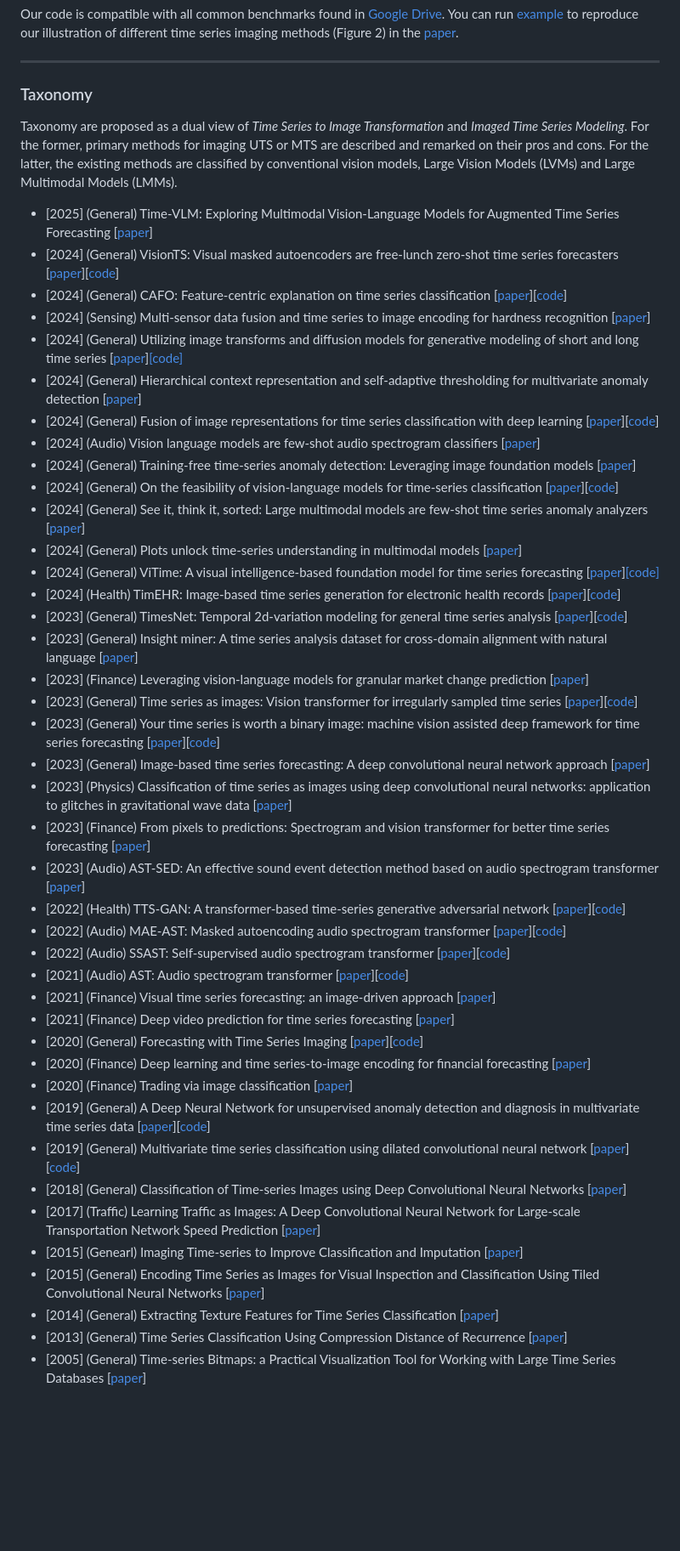
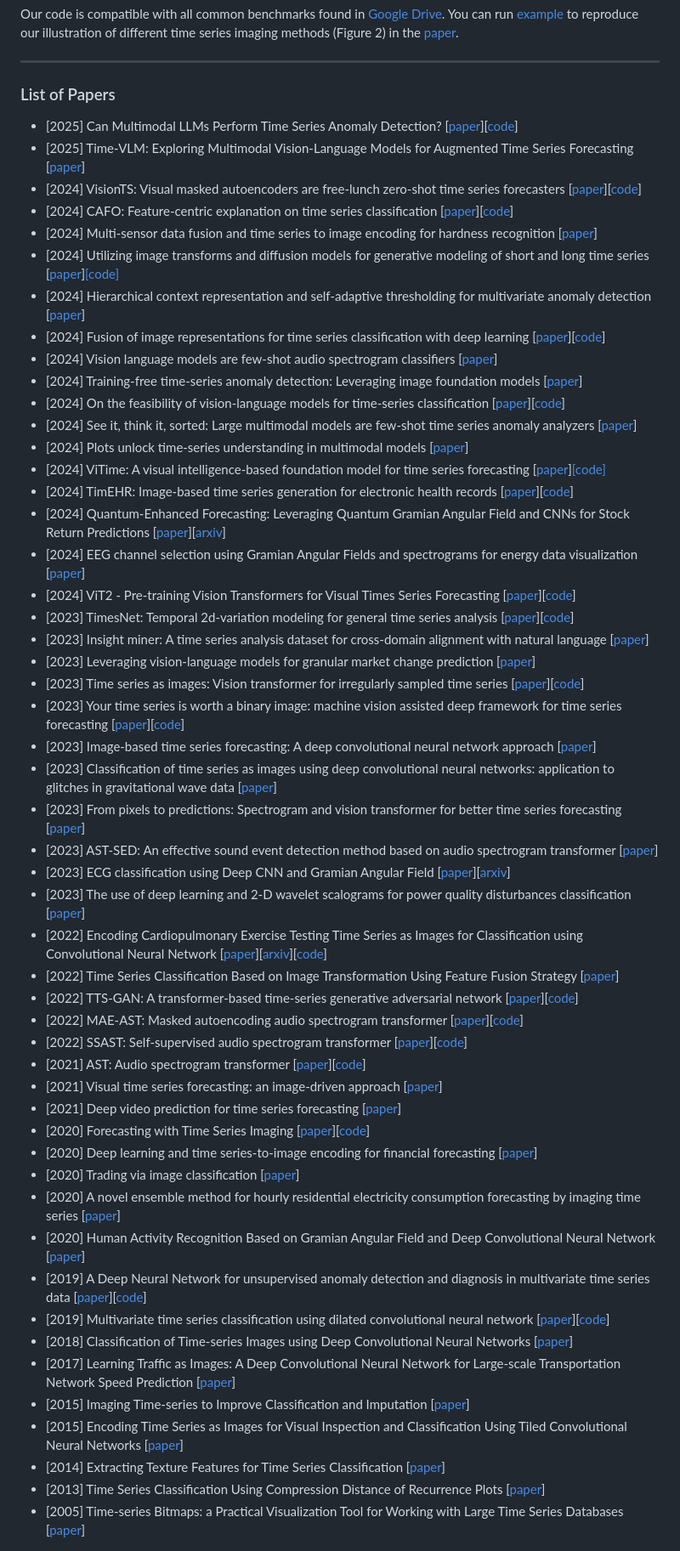
Before and after one commit to D2I-Group/awesome-vision-time-series, a Markdown page: README.md, the part around one of its changes. Shown at 85% size. Drawn GitHub-style; blank space fills up the shorter version.

Commit message:
update paper list

```diff
--- a/README.md
+++ b/README.md
@@ -65,50 +67,59 @@ pip install time2img
 Our code is compatible with all common benchmarks found in [Google Drive](https://drive.google.com/drive/folders/1ZOYpTUa82_jCcxIdTmyr0LXQfvaM9vIy). You can run [example](./src/main.py) to reproduce our illustration of different time series imaging methods (Figure 2) in the [paper](https://www.arxiv.org/abs/2502.08869).
 
 ***
-### Taxonomy
-Taxonomy are proposed as a dual view of *Time Series to Image Transformation* and *Imaged Time Series Modeling*. For the former, primary methods for imaging UTS or MTS are described and remarked on their pros and cons. For the latter, the existing methods are classified by conventional vision models, Large Vision Models (LVMs) and Large Multimodal Models (LMMs).
+### List of Papers
 
-* [2025] (General) Time-VLM: Exploring Multimodal Vision-Language Models for Augmented Time Series Forecasting [[paper](https://arxiv.org/abs/2502.04395)]
-* [2024] (General) VisionTS: Visual masked autoencoders are free-lunch zero-shot time series forecasters [[paper](https://arxiv.org/abs/2408.17253)][[code](https://github.com/Keytoyze/VisionTS)]
-* [2024] (General) CAFO: Feature-centric explanation on time series classification [[paper](https://arxiv.org/abs/2406.01833)][[code](https://github.com/eai-lab/CAFO)]
-* [2024] (Sensing) Multi-sensor data fusion and time series to image encoding for hardness recognition [[paper](https://ieeexplore.ieee.org/document/10600105)]
-* [2024] (General) Utilizing image transforms and diffusion models for generative modeling of short and long time series [[paper](https://arxiv.org/abs/2410.19538)][[code]](https://github.com/azencot-group/ImagenTime)
-* [2024] (General) Hierarchical context representation and self-adaptive thresholding for multivariate anomaly detection [[paper](https://ieeexplore.ieee.org/document/10417809)]
-* [2024] (General) Fusion of image representations for time series classification with deep learning [[paper](https://link.springer.com/chapter/10.1007/978-3-031-72347-6_16)][[code](https://sites.google.com/view/firts-paper)]
-* [2024] (Audio) Vision language models are few-shot audio spectrogram classifiers [[paper](https://arxiv.org/abs/2411.12058)]
-* [2024] (General) Training-free time-series anomaly detection: Leveraging image foundation models [[paper](https://arxiv.org/abs/2408.14756)]
-* [2024] (General) On the feasibility of vision-language models for time-series classification [[paper](https://arxiv.org/abs/2412.17304)][[code](https://github.com/vinayp17/VLM_TSC)]
-* [2024] (General) See it, think it, sorted: Large multimodal models are few-shot time series anomaly analyzers [[paper](https://arxiv.org/abs/2411.02465)]
-* [2024] (General) Plots unlock time-series understanding in multimodal models [[paper](https://arxiv.org/abs/2410.02637)]
-* [2024] (General) ViTime: A visual intelligence-based foundation model for time series forecasting [[paper](https://arxiv.org/abs/2407.07311)][[code]](https://github.com/IkeYang/ViTime)
-* [2024] (Health) TimEHR: Image-based time series generation for electronic health records [[paper](https://arxiv.org/abs/2402.06318)][[code](https://github.com/esl-epfl/TimEHR)]
-* [2023] (General) TimesNet: Temporal 2d-variation modeling for general time series analysis [[paper](https://arxiv.org/abs/2210.02186)][[code](https://github.com/thuml/TimesNet)]
-* [2023] (General) Insight miner: A time series analysis dataset for cross-domain alignment with natural language [[paper](https://openreview.net/pdf?id=E1khscdUdH)]
-* [2023] (Finance) Leveraging vision-language models for granular market change prediction [[paper](https://arxiv.org/abs/2301.10166)]
-* [2023] (General) Time series as images: Vision transformer for irregularly sampled time series [[paper](https://arxiv.org/abs/2303.12799)][[code](https://github.com/Leezekun/ViTST)]
-* [2023] (General) Your time series is worth a binary image: machine vision assisted deep framework for time series forecasting [[paper](https://arxiv.org/abs/2302.14390)][[code](https://github.com/IkeYang/machine-vision-assisted-deep-time-series-analysis-MV-DTSA-)]
-* [2023] (General) Image-based time series forecasting: A deep convolutional neural network approach [[paper](https://www.sciencedirect.com/science/article/abs/pii/S0893608022003902)]
-* [2023] (Physics) Classification of time series as images using deep convolutional neural networks: application to glitches in gravitational wave data [[paper](https://par.nsf.gov/servlets/purl/10411304)]
-* [2023] (Finance) From pixels to predictions: Spectrogram and vision transformer for better time series forecasting [[paper](https://arxiv.org/abs/2403.11047)]
-* [2023] (Audio) AST-SED: An effective sound event detection method based on audio spectrogram transformer [[paper](https://arxiv.org/abs/2303.03689)]
-* [2022] (Health) TTS-GAN: A transformer-based time-series generative adversarial network [[paper](https://arxiv.org/abs/2202.02691)][[code](https://github.com/imics-lab/tts-gan)]
-* [2022] (Audio) MAE-AST: Masked autoencoding audio spectrogram transformer [[paper](https://arxiv.org/abs/2203.16691)][[code](https://github.com/AlanBaade/MAE-AST-Public)]
-* [2022] (Audio) SSAST: Self-supervised audio spectrogram transformer [[paper](https://arxiv.org/abs/2110.09784)][[code](https://github.com/YuanGongND/ssast)]
-* [2021] (Audio) AST: Audio spectrogram transformer [[paper](https://arxiv.org/abs/2104.01778)][[code](https://github.com/YuanGongND/ast)]
-* [2021] (Finance) Visual time series forecasting: an image-driven approach [[paper](https://arxiv.org/abs/2011.09052)]
-* [2021] (Finance) Deep video prediction for time series forecasting [[paper](https://arxiv.org/abs/2102.12061)]
-* [2020] (General) Forecasting with Time Series Imaging [[paper](https://arxiv.org/abs/1904.08064)][[code](https://github.com/lixixibj/forecasting-with-time-series-imaging)]
-* [2020] (Finance) Deep learning and time series-to-image encoding for financial forecasting [[paper](https://ieeexplore.ieee.org/document/9080613)]
-* [2020] (Finance) Trading via image classification [[paper](https://arxiv.org/abs/1907.10046)]
-* [2019] (General) A Deep Neural Network for unsupervised anomaly detection and diagnosis in multivariate time series data [[paper](https://dl.acm.org/doi/10.1609/aaai.v33i01.33011409)][[code](https://github.com/7fantasysz/MSCRED)]
-* [2019] (General) Multivariate time series classification using dilated convolutional neural network [[paper](https://arxiv.org/abs/1905.01697)][[code](https://github.com/SonbolYb/multivariate_timeseries_dilated_conv)]
-* [2018] (General) Classification of Time-series Images using Deep Convolutional Neural Networks [[paper](https://arxiv.org/abs/1710.00886)]
-* [2017] (Traffic) Learning Traffic as Images: A Deep Convolutional Neural Network for Large-scale Transportation Network Speed Prediction [[paper](https://arxiv.org/abs/1701.04245)]
-* [2015] (Genearl) Imaging Time-series to Improve Classification and Imputation [[paper](https://arxiv.org/abs/1506.00327)]
-* [2015] (General) Encoding Time Series as Images for Visual Inspection and Classification Using Tiled Convolutional Neural Networks [[paper](https://coral-lab.umbc.edu/wp-content/uploads/2015/05/10179-43348-1-SM1.pdf)]
-* [2014] (General) Extracting Texture Features for Time Series Classification [[paper](https://ieeexplore.ieee.org/document/6976964)]
-* [2013] (General) Time Series Classification Using Compression Distance of Recurrence [[paper](https://ieeexplore.ieee.org/document/6729553)]
-* [2005] (General) Time-series Bitmaps: a Practical Visualization Tool for Working with Large Time Series Databases [[paper](https://epubs.siam.org/doi/abs/10.1137/1.9781611972757.55)]
+* [2025] Can Multimodal LLMs Perform Time Series Anomaly Detection? [[paper](https://arxiv.org/abs/2502.17812)][[code](https://github.com/mllm-ts/VisualTimeAnomaly)]
+* [2025] Time-VLM: Exploring Multimodal Vision-Language Models for Augmented Time Series Forecasting [[paper](https://arxiv.org/abs/2502.04395)]
+* [2024] VisionTS: Visual masked autoencoders are free-lunch zero-shot time series forecasters [[paper](https://arxiv.org/abs/2408.17253)][[code](https://github.com/Keytoyze/VisionTS)]
+* [2024] CAFO: Feature-centric explanation on time series classification [[paper](https://arxiv.org/abs/2406.01833)][[code](https://github.com/eai-lab/CAFO)]
+* [2024] Multi-sensor data fusion and time series to image encoding for hardness recognition [[paper](https://ieeexplore.ieee.org/document/10600105)]
+* [2024] Utilizing image transforms and diffusion models for generative modeling of short and long time series [[paper](https://arxiv.org/abs/2410.19538)][[code]](https://github.com/azencot-group/ImagenTime)
+* [2024] Hierarchical context representation and self-adaptive thresholding for multivariate anomaly detection [[paper](https://ieeexplore.ieee.org/document/10417809)]
+* [2024] Fusion of image representations for time series classification with deep learning [[paper](https://link.springer.com/chapter/10.1007/978-3-031-72347-6_16)][[code](https://sites.google.com/view/firts-paper)]
+* [2024] Vision language models are few-shot audio spectrogram classifiers [[paper](https://arxiv.org/abs/2411.12058)]
+* [2024] Training-free time-series anomaly detection: Leveraging image foundation models [[paper](https://arxiv.org/abs/2408.14756)]
+* [2024] On the feasibility of vision-language models for time-series classification [[paper](https://arxiv.org/abs/2412.17304)][[code](https://github.com/vinayp17/VLM_TSC)]
+* [2024] See it, think it, sorted: Large multimodal models are few-shot time series anomaly analyzers [[paper](https://arxiv.org/abs/2411.02465)]
+* [2024] Plots unlock time-series understanding in multimodal models [[paper](https://arxiv.org/abs/2410.02637)]
+* [2024] ViTime: A visual intelligence-based foundation model for time series forecasting [[paper](https://arxiv.org/abs/2407.07311)][[code]](https://github.com/IkeYang/ViTime)
+* [2024] TimEHR: Image-based time series generation for electronic health records [[paper](https://arxiv.org/abs/2402.06318)][[code](https://github.com/esl-epfl/TimEHR)]
+* [2024] Quantum-Enhanced Forecasting: Leveraging Quantum Gramian Angular Field and CNNs for Stock Return Predictions [[paper](https://www.sciencedirect.com/science/article/abs/pii/S1544612324008705)][[arxiv](https://arxiv.org/abs/2310.07427)]
+* [2024] EEG channel selection using Gramian Angular Fields and spectrograms for energy data visualization [[paper](https://www.sciencedirect.com/science/article/abs/pii/S0952197624004639)]
+* [2024] ViT2 - Pre-training Vision Transformers for Visual Times Series Forecasting [[paper](https://link.springer.com/chapter/10.1007/978-3-031-78183-4_14)][[code](https://github.com/kochlisGit/VIT2)]
+* [2023] TimesNet: Temporal 2d-variation modeling for general time series analysis [[paper](https://arxiv.org/abs/2210.02186)][[code](https://github.com/thuml/TimesNet)]
+* [2023] Insight miner: A time series analysis dataset for cross-domain alignment with natural language [[paper](https://openreview.net/pdf?id=E1khscdUdH)]
+* [2023] Leveraging vision-language models for granular market change prediction [[paper](https://arxiv.org/abs/2301.10166)]
+* [2023] Time series as images: Vision transformer for irregularly sampled time series [[paper](https://arxiv.org/abs/2303.12799)][[code](https://github.com/Leezekun/ViTST)]
+* [2023] Your time series is worth a binary image: machine vision assisted deep framework for time series forecasting [[paper](https://arxiv.org/abs/2302.14390)][[code](https://github.com/IkeYang/machine-vision-assisted-deep-time-series-analysis-MV-DTSA-)]
+* [2023] Image-based time series forecasting: A deep convolutional neural network approach [[paper](https://www.sciencedirect.com/science/article/abs/pii/S0893608022003902)]
+* [2023] Classification of time series as images using deep convolutional neural networks: application to glitches in gravitational wave data [[paper](https://par.nsf.gov/servlets/purl/10411304)]
+* [2023] From pixels to predictions: Spectrogram and vision transformer for better time series forecasting [[paper](https://arxiv.org/abs/2403.11047)]
+* [2023] AST-SED: An effective sound event detection method based on audio spectrogram transformer [[paper](https://arxiv.org/abs/2303.03689)]
+* [2023] ECG classification using Deep CNN and Gramian Angular Field [[paper](https://ieeexplore.ieee.org/document/10233925)][[arxiv](https://arxiv.org/abs/2308.02395)]
+* [2023] The use of deep learning and 2-D wavelet scalograms for power quality disturbances classification [[paper](https://www.sciencedirect.com/science/article/pii/S0378779622008872)]
+* [2022] Encoding Cardiopulmonary Exercise Testing Time Series as Images for Classification using Convolutional Neural Network [[paper](https://ieeexplore.ieee.org/abstract/document/9871878)][[arxiv](https://arxiv.org/abs/2204.12432)][[code](https://github.com/YashSharma/MultivariateTimeSeries?tab=readme-ov-file)]
+* [2022] Time Series Classification Based on Image Transformation Using Feature Fusion Strategy [[paper](https://link.springer.com/article/10.1007/s11063-022-10783-z)]
+* [2022] TTS-GAN: A transformer-based time-series generative adversarial network [[paper](https://arxiv.org/abs/2202.02691)][[code](https://github.com/imics-lab/tts-gan)]
+* [2022] MAE-AST: Masked autoencoding audio spectrogram transformer [[paper](https://arxiv.org/abs/2203.16691)][[code](https://github.com/AlanBaade/MAE-AST-Public)]
+* [2022] SSAST: Self-supervised audio spectrogram transformer [[paper](https://arxiv.org/abs/2110.09784)][[code](https://github.com/YuanGongND/ssast)]
+* [2021] AST: Audio spectrogram transformer [[paper](https://arxiv.org/abs/2104.01778)][[code](https://github.com/YuanGongND/ast)]
+* [2021] Visual time series forecasting: an image-driven approach [[paper](https://arxiv.org/abs/2011.09052)]
+* [2021] Deep video prediction for time series forecasting [[paper](https://arxiv.org/abs/2102.12061)]
+* [2020] Forecasting with Time Series Imaging [[paper](https://arxiv.org/abs/1904.08064)][[code](https://github.com/lixixibj/forecasting-with-time-series-imaging)]
+* [2020] Deep learning and time series-to-image encoding for financial forecasting [[paper](https://ieeexplore.ieee.org/document/9080613)]
+* [2020] Trading via image classification [[paper](https://arxiv.org/abs/1907.10046)]
+* [2020] A novel ensemble method for hourly residential electricity consumption forecasting by imaging time series [[paper](https://www.sciencedirect.com/science/article/abs/pii/S0360544220309658)]
+* [2020] Human Activity Recognition Based on Gramian Angular Field and Deep Convolutional Neural Network [[paper](https://ieeexplore.ieee.org/document/9234451)]
+* [2019] A Deep Neural Network for unsupervised anomaly detection and diagnosis in multivariate time series data [[paper](https://dl.acm.org/doi/10.1609/aaai.v33i01.33011409)][[code](https://github.com/7fantasysz/MSCRED)]
+* [2019] Multivariate time series classification using dilated convolutional neural network [[paper](https://arxiv.org/abs/1905.01697)][[code](https://github.com/SonbolYb/multivariate_timeseries_dilated_conv)]
+* [2018] Classification of Time-series Images using Deep Convolutional Neural Networks [[paper](https://arxiv.org/abs/1710.00886)]
+* [2017] Learning Traffic as Images: A Deep Convolutional Neural Network for Large-scale Transportation Network Speed Prediction [[paper](https://arxiv.org/abs/1701.04245)]
+* [2015] Imaging Time-series to Improve Classification and Imputation [[paper](https://arxiv.org/abs/1506.00327)]
+* [2015] Encoding Time Series as Images for Visual Inspection and Classification Using Tiled Convolutional Neural Networks [[paper](https://coral-lab.umbc.edu/wp-content/uploads/2015/05/10179-43348-1-SM1.pdf)]
+* [2014] Extracting Texture Features for Time Series Classification [[paper](https://ieeexplore.ieee.org/document/6976964)]
+* [2013] Time Series Classification Using Compression Distance of Recurrence Plots [[paper](https://ieeexplore.ieee.org/document/6729553)]
+* [2005] Time-series Bitmaps: a Practical Visualization Tool for Working with Large Time Series Databases [[paper](https://epubs.siam.org/doi/abs/10.1137/1.9781611972757.55)]
 
 
 <!-- #### Image Transformation of Time Series
```
Also changed, not shown: other parts of README.md (+4 -0 lines).
